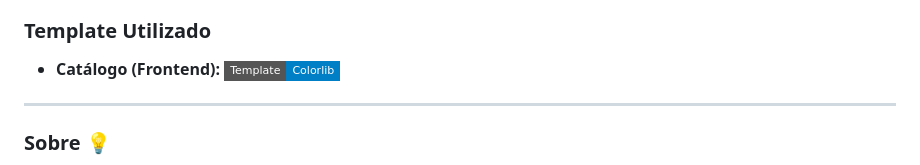
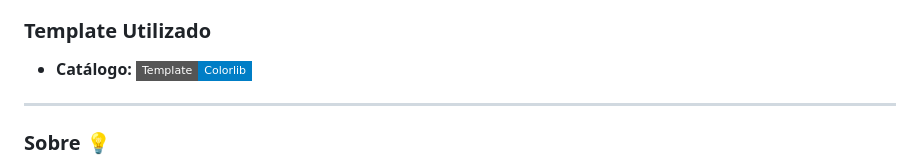
Before and after one commit to BrunohTrindade/agenda-condominal, a Markdown page: README.md, the part around the change. GitHub-like rendering; badges without logos.

```diff
--- a/README.md
+++ b/README.md
@@ -11,7 +11,7 @@
 - **Banco de Dados:** MySQL
 
 ### Template Utilizado
-- **Catálogo (Frontend):** [![Template Colorlib](https://img.shields.io/badge/Template-Colorlib-blue?style=flat-square&logo=visual-studio-code)](https://colorlib.com/)
+- **Catálogo:** [![Template Colorlib](https://img.shields.io/badge/Template-Colorlib-blue?style=flat-square&logo=visual-studio-code)](https://colorlib.com/)
 
 
 -----
```
